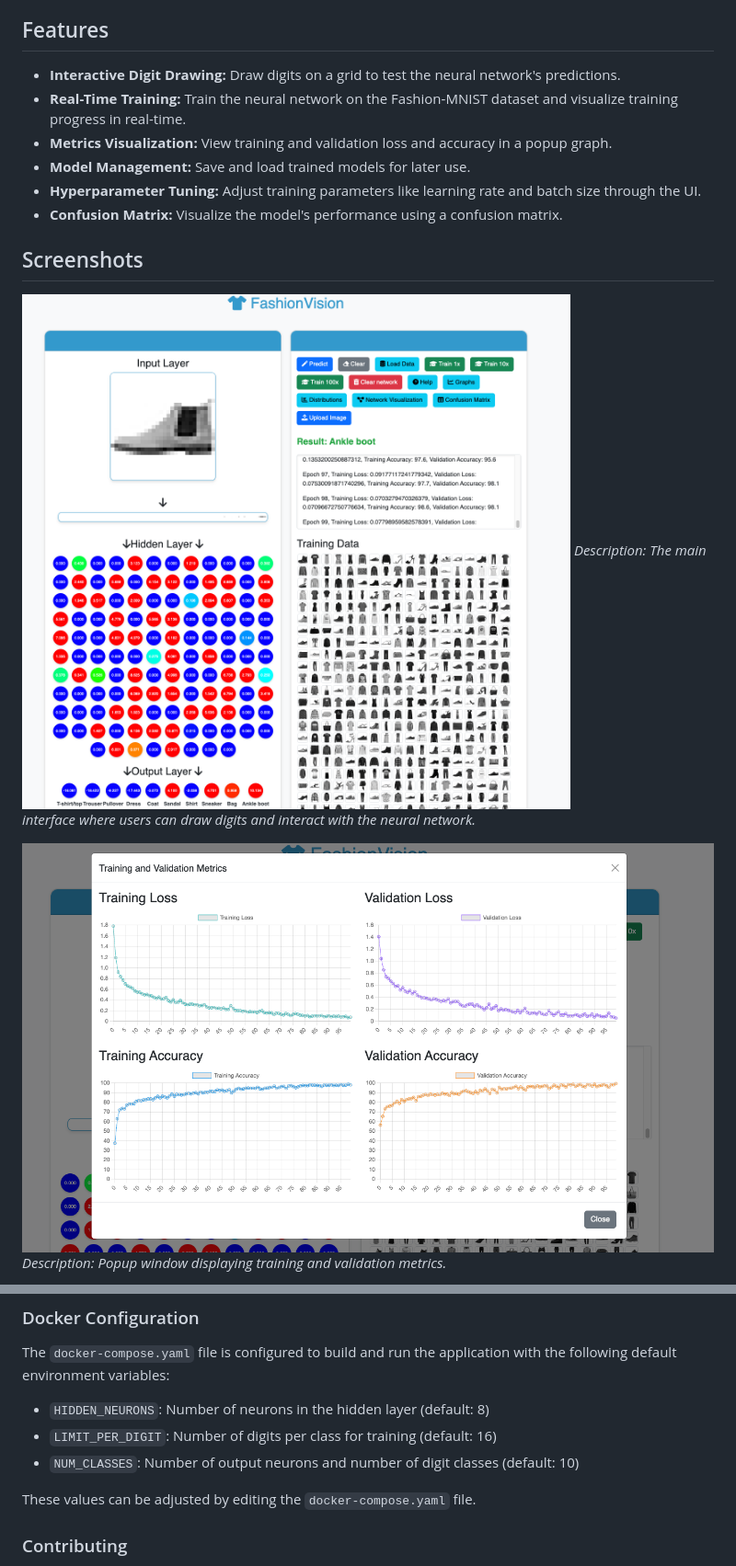
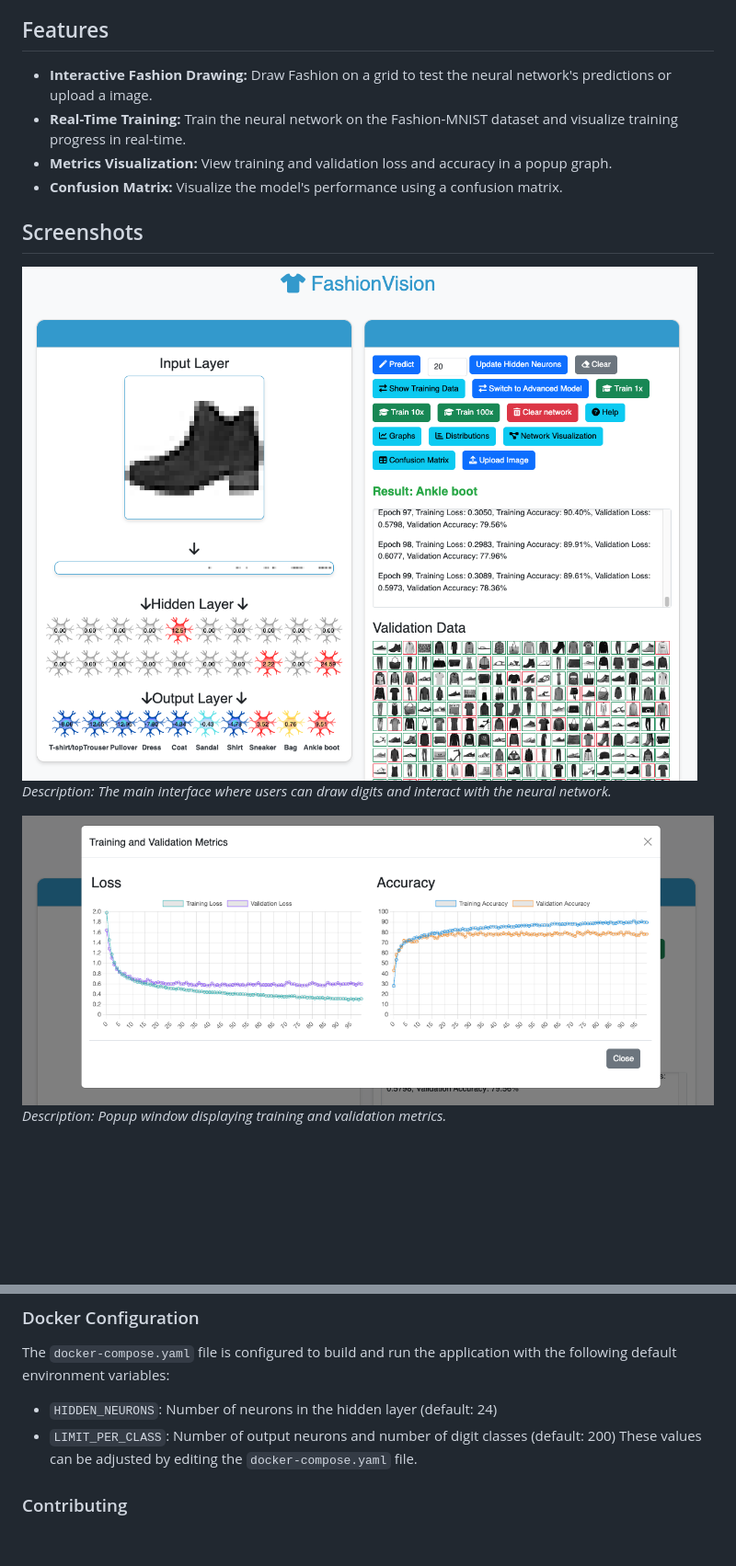
Before and after one commit to dkruyt/fashionvision, a Markdown page: README.md, 2 parts joined by grey strips. Shown: that part at 92% size. GitHub-like rendering; pictures changed too: screenshots/graphs.png, screenshots/main.png; blank space fills up the shorter version.

```diff
--- a/README.md
+++ b/README.md
@@ -4,11 +4,9 @@ FashionVision is a Flask web application built on PyTorch that allows users to i
 
 ## Features
 
-- **Interactive Digit Drawing:** Draw digits on a grid to test the neural network's predictions.
+- **Interactive Fashion Drawing:** Draw Fashion on a grid to test the neural network's predictions or upload a image.
 - **Real-Time Training:** Train the neural network on the Fashion-MNIST dataset and visualize training progress in real-time.
 - **Metrics Visualization:** View training and validation loss and accuracy in a popup graph.
-- **Model Management:** Save and load trained models for later use.
-- **Hyperparameter Tuning:** Adjust training parameters like learning rate and batch size through the UI.
 - **Confusion Matrix:** Visualize the model's performance using a confusion matrix.
 
 ## Screenshots
@@ -77,10 +81,8 @@ digitvision/
 
 The `docker-compose.yaml` file is configured to build and run the application with the following default environment variables:
 
-- `HIDDEN_NEURONS`: Number of neurons in the hidden layer (default: 8)
-- `LIMIT_PER_DIGIT`: Number of digits per class for training (default: 16)
-- `NUM_CLASSES`: Number of output neurons and number of digit classes (default: 10)
-
+- `HIDDEN_NEURONS`: Number of neurons in the hidden layer (default: 24)
+- `LIMIT_PER_CLASS`: Number of output neurons and number of digit classes (default: 200)
 These values can be adjusted by editing the `docker-compose.yaml` file.
 
 ### Contributing
```
Also changed, not shown: other parts of README.md (+6 -0 lines), screenshots/matrix.png (added), screenshots/netviz.png (added), 2 other files.
